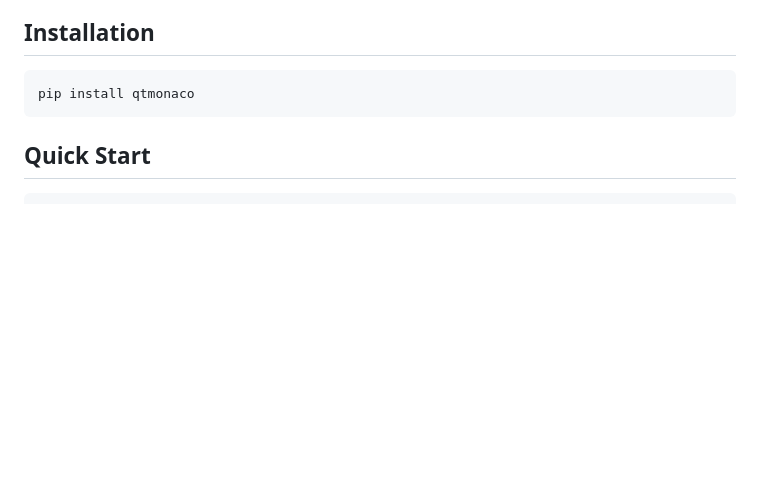
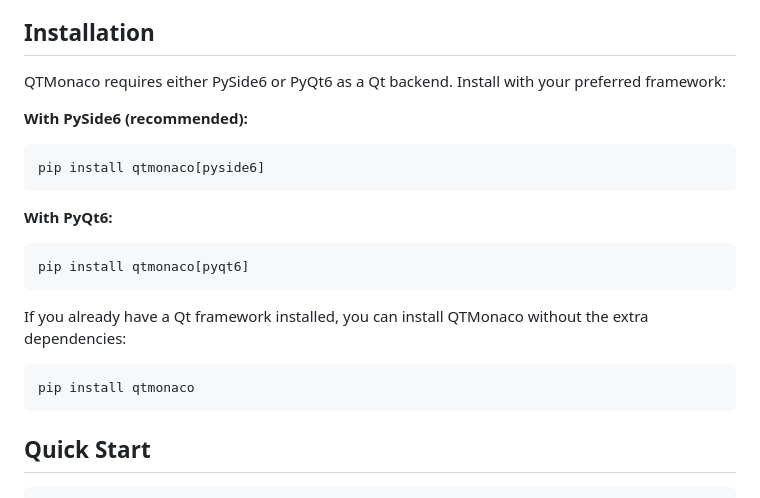
Before and after one commit to bec-project/qtmonaco, a Markdown page: README.md, the part around the change. Rendered like a GitHub page; blank space fills up the shorter version.

Commit message:
docs: update readme for new installation instructions

````diff
--- a/README.md
+++ b/README.md
@@ -16,6 +16,19 @@ PySide6/PyQt6.
 
 ## Installation
 
+QTMonaco requires either PySide6 or PyQt6 as a Qt backend. Install with your preferred framework:
+
+**With PySide6 (recommended):**
+```bash
+pip install qtmonaco[pyside6]
+```
+
+**With PyQt6:**
+```bash
+pip install qtmonaco[pyqt6]
+```
+
+If you already have a Qt framework installed, you can install QTMonaco without the extra dependencies:
 ```bash
 pip install qtmonaco
 ```
````
